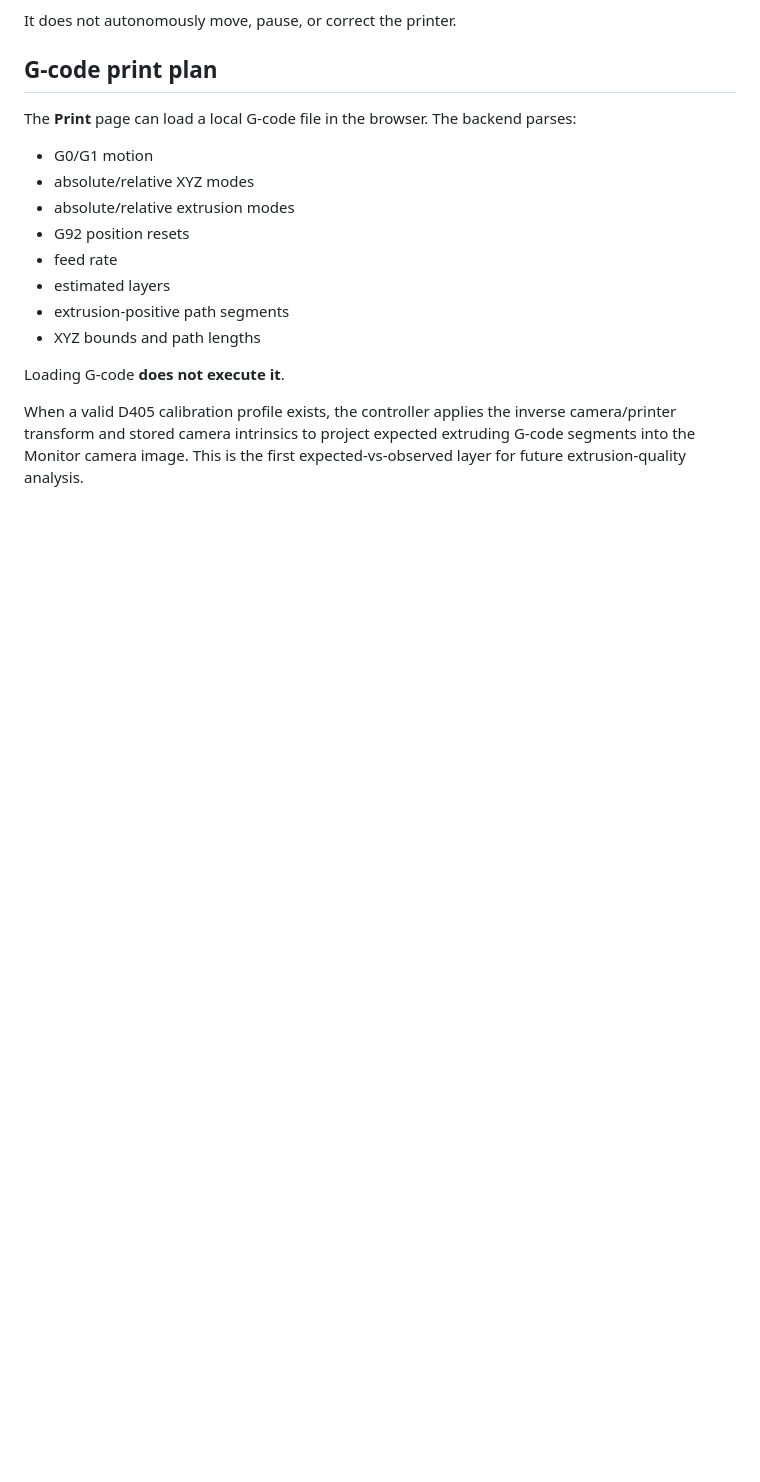
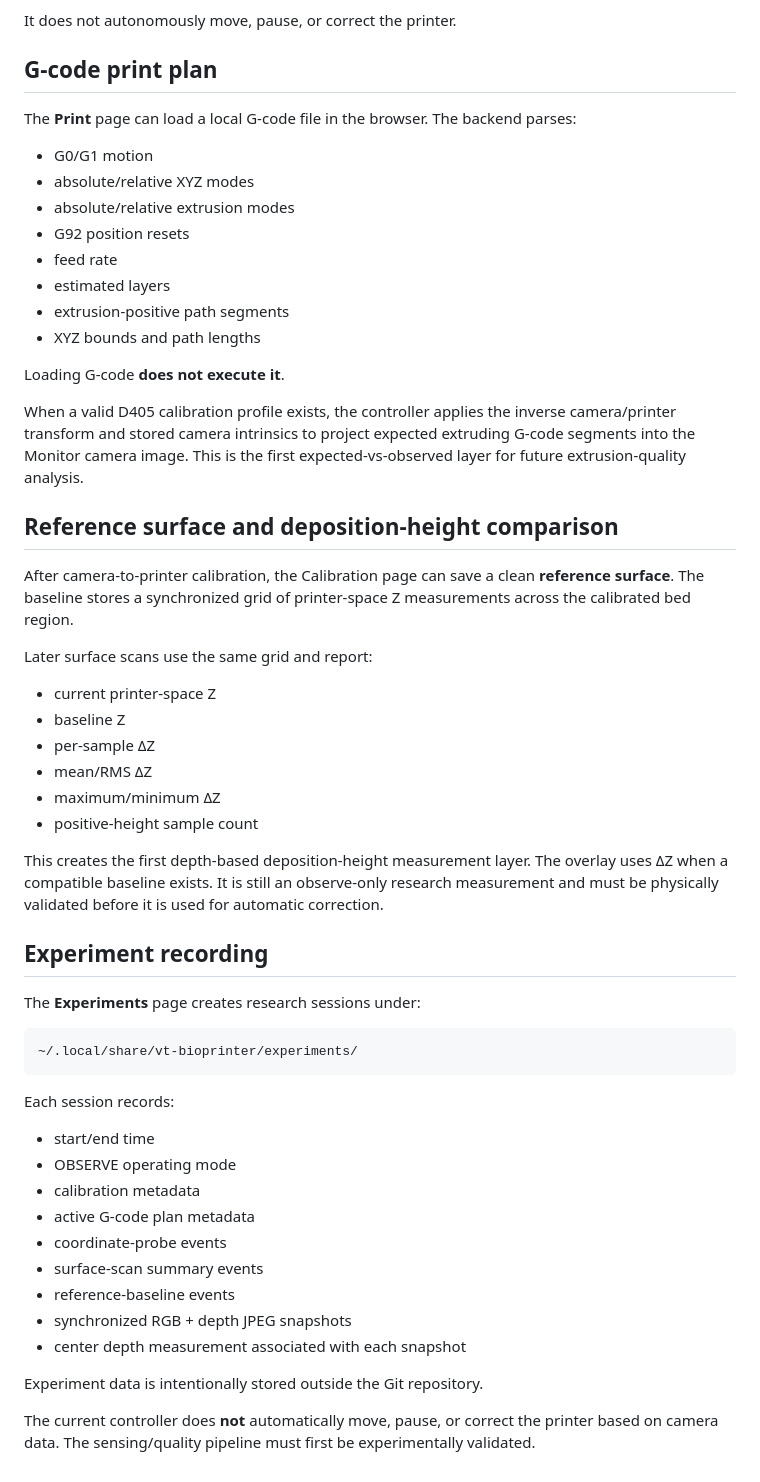
Before and after one commit to Wickey23/VT_Bioprinter_Control, a Markdown page: raspberry_pi/README.md, the part around the change. Rendered like a GitHub page; blank space fills up the shorter version.

Commit message:
Document deposition baseline and experiment recording

````diff
--- a/raspberry_pi/README.md
+++ b/raspberry_pi/README.md
@@ -242,3 +242,41 @@ The **Print** page can load a local G-code file in the browser. The backend pars
 Loading G-code **does not execute it**.
 
 When a valid D405 calibration profile exists, the controller applies the inverse camera/printer transform and stored camera intrinsics to project expected extruding G-code segments into the Monitor camera image. This is the first expected-vs-observed layer for future extrusion-quality analysis.
+
+
+## Reference surface and deposition-height comparison
+
+After camera-to-printer calibration, the Calibration page can save a clean **reference surface**. The baseline stores a synchronized grid of printer-space Z measurements across the calibrated bed region.
+
+Later surface scans use the same grid and report:
+- current printer-space Z
+- baseline Z
+- per-sample ΔZ
+- mean/RMS ΔZ
+- maximum/minimum ΔZ
+- positive-height sample count
+
+This creates the first depth-based deposition-height measurement layer. The overlay uses ΔZ when a compatible baseline exists. It is still an observe-only research measurement and must be physically validated before it is used for automatic correction.
+
+## Experiment recording
+
+The **Experiments** page creates research sessions under:
+
+```text
+~/.local/share/vt-bioprinter/experiments/
+```
+
+Each session records:
+- start/end time
+- OBSERVE operating mode
+- calibration metadata
+- active G-code plan metadata
+- coordinate-probe events
+- surface-scan summary events
+- reference-baseline events
+- synchronized RGB + depth JPEG snapshots
+- center depth measurement associated with each snapshot
+
+Experiment data is intentionally stored outside the Git repository.
+
+The current controller does **not** automatically move, pause, or correct the printer based on camera data. The sensing/quality pipeline must first be experimentally validated.
````
